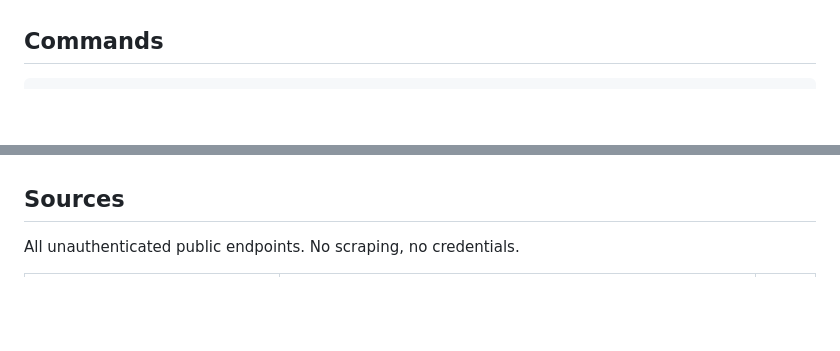
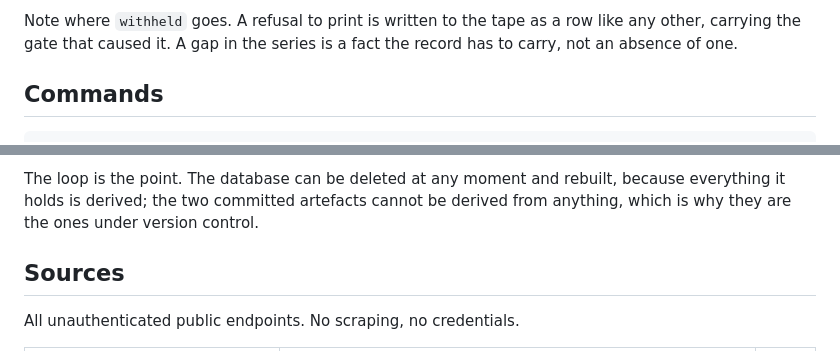
Before and after one commit to henryzhangpku/gpu-price-index, a Markdown page: README.md, 2 parts joined by grey strips. Drawn GitHub-style; blank space fills up the shorter version.

```diff
--- a/README.md
+++ b/README.md
@@ -47,3 +82,6 @@ current fixings are on the
+Note where `withheld` goes. A refusal to print is written to the tape as a row
+like any other, carrying the gate that caused it. A gap in the series is a
+fact the record has to carry, not an absence of one.
 
 ## Commands
 
@@ -115,3 +178,6 @@ snapshot or an unversioned methodology change breaks the build.
+The loop is the point. The database can be deleted at any moment and rebuilt,
+because everything it holds is derived; the two committed artefacts cannot be
+derived from anything, which is why they are the ones under version control.
 
 ## Sources
 
```
Also changed, not shown: other parts of README.md (+60 -0 lines), METHODOLOGY.md (+17 -0 lines).
